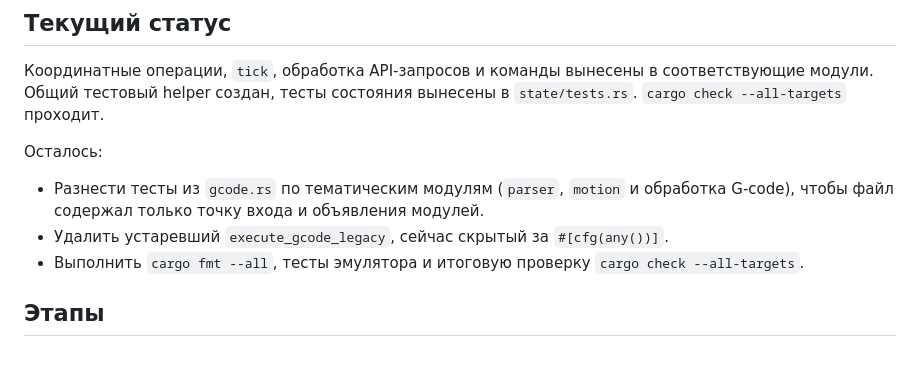
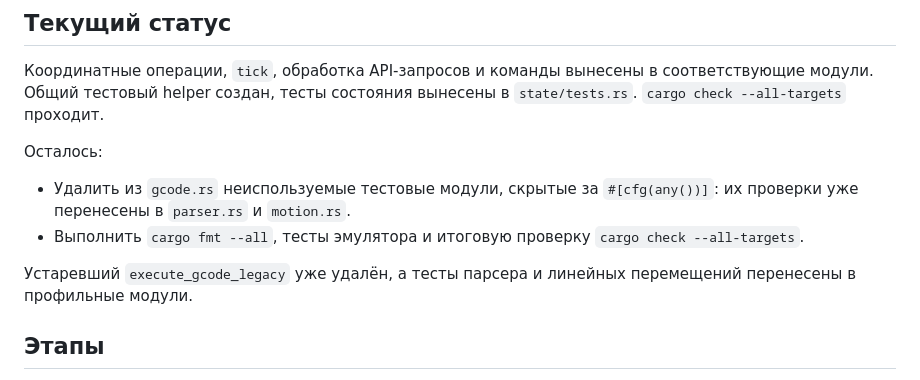
Before and after one commit to kirechko/CNC_UI, a Markdown page: docs/state-refactoring-plan.md, the part around the change. Drawn GitHub-style.

Commit message:
docs: уточнить статус рефакторинга и оставшиеся шаги
Co-authored-by: aider (openai/gpt-6-luna) <aider@aider.chat>

```diff
--- a/docs/state-refactoring-plan.md
+++ b/docs/state-refactoring-plan.md
@@ -22,9 +22,10 @@
 
 Осталось:
 
-- Разнести тесты из `gcode.rs` по тематическим модулям (`parser`, `motion` и обработка G-code), чтобы файл содержал только точку входа и объявления модулей.
-- Удалить устаревший `execute_gcode_legacy`, сейчас скрытый за `#[cfg(any())]`.
+- Удалить из `gcode.rs` неиспользуемые тестовые модули, скрытые за `#[cfg(any())]`: их проверки уже перенесены в `parser.rs` и `motion.rs`.
 - Выполнить `cargo fmt --all`, тесты эмулятора и итоговую проверку `cargo check --all-targets`.
+
+Устаревший `execute_gcode_legacy` уже удалён, а тесты парсера и линейных перемещений перенесены в профильные модули.
 
 ## Этапы
 
```
